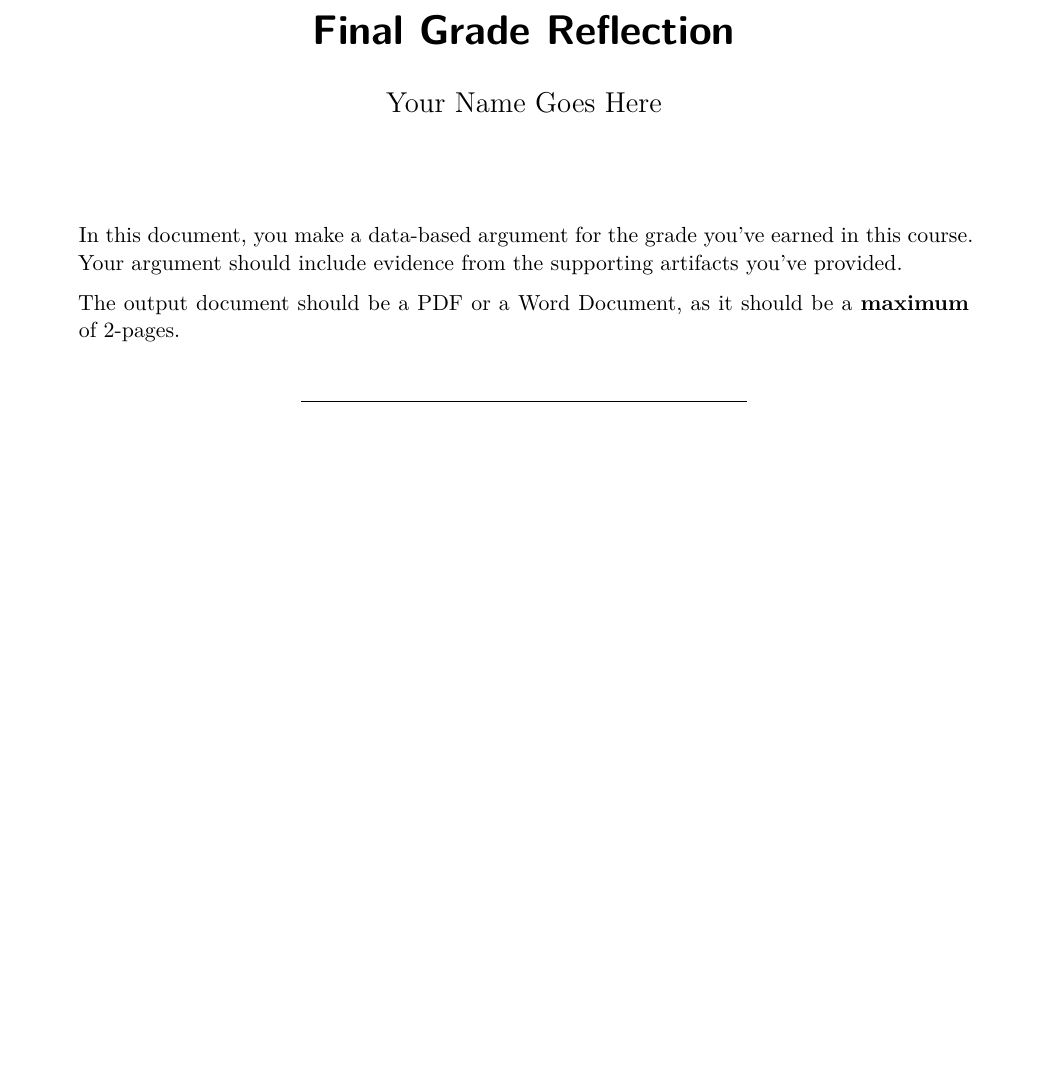
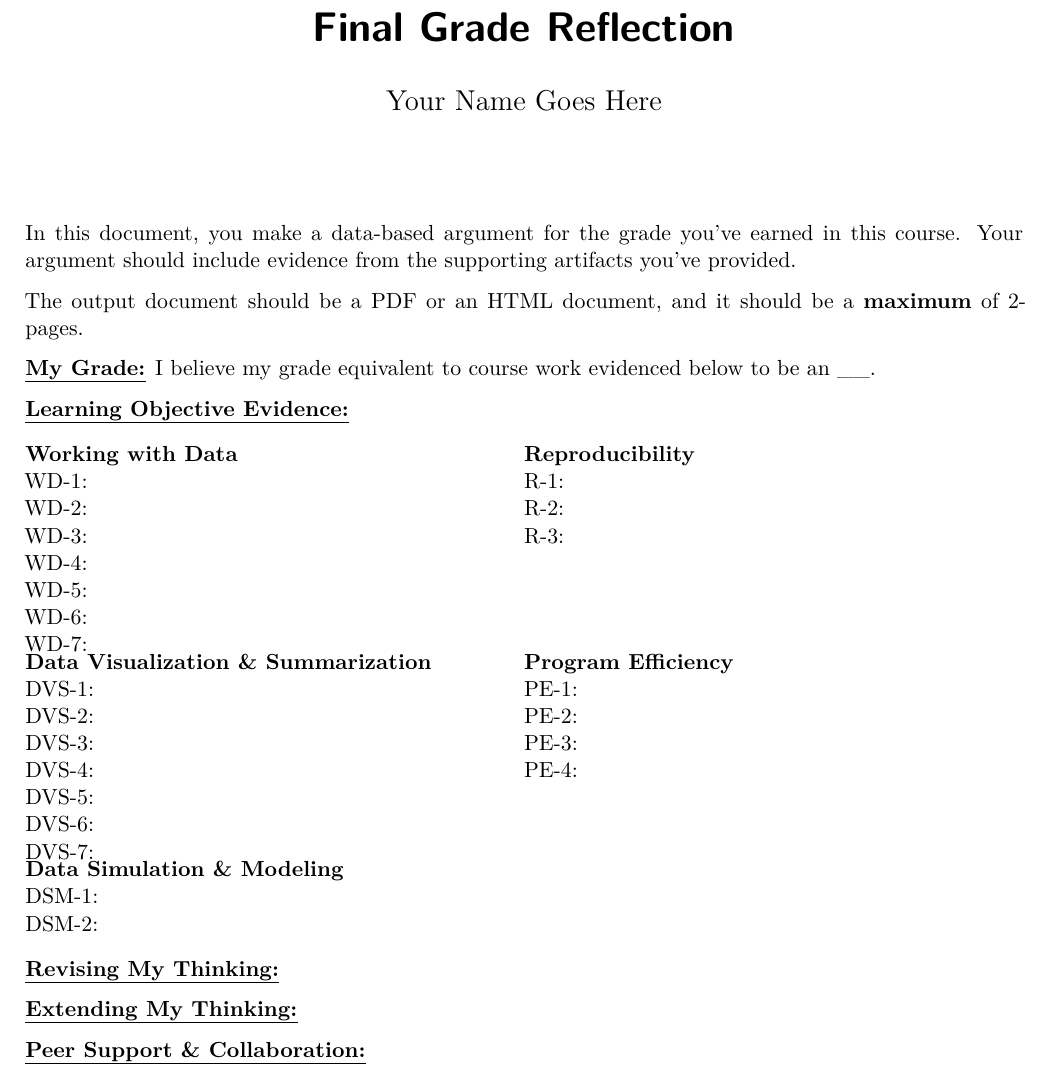
Before and after one commit to atheobold/STAT331_portfolio_template, a Quarto document (final_grade_reflection/final_grade_reflection.qmd): part of the page, cut so that both start at the same text, the shorter picture padded with empty space. The pictures show the output file final_grade_reflection/final_grade_reflection.pdf that the author committed with the source.

Commit message:
column layout for targets

```diff
--- a/final_grade_reflection/final_grade_reflection.qmd
+++ b/final_grade_reflection/final_grade_reflection.qmd
@@ -1,4 +1,5 @@
 ---
 title: "Final Grade Reflection"
 author: "Your Name Goes Here"
-format: pdf
+format:
+  pdf:
@@ -9,3 +20,15 @@ In this document, you make a data-based argument for the grade you've earned in
 
-The output document should be a PDF or a Word Document, as it should be a **maximum** of 2-pages.
----
+The output document should be a PDF or an HTML document, and it should be a
+**maximum** of 2-pages.
+
+[**My Grade:**]{.underline} I believe my grade equivalent to course work
+evidenced below to be an __.
+
+[**Learning Objective Evidence:**]{.underline}
+
+::: {layout-ncol="2" layout-align="left"}
+**Working with Data**
+WD-1:
+WD-2:
+WD-3:
+WD-4:
@@ -11,0 +40,9 @@ The output document should be a PDF or a Word Document, as it should be a **maxi
+R-1:
+R-2:
+R-3:
+
+**Data Visualization & Summarization**
+DVS-1:
+DVS-2:
+DVS-3:
+DVS-4:
@@ -11,0 +55,16 @@ The output document should be a PDF or a Word Document, as it should be a **maxi
+PE-2:
+PE-3:
+PE-4:
+
+**Data Simulation & Modeling**
+DSM-1:
+DSM-2:
+:::
+
+[**Revising My Thinking:**]{.underline}
+
+
+[**Extending My Thinking:**]{.underline}
+
+
+[**Peer Support & Collaboration:**]{.underline}
```
Also changed, not shown: final_grade_reflection/final_grade_reflection.pdf, final_grade_reflection/final_grade_reflection.qmd (23 more changed lines).
